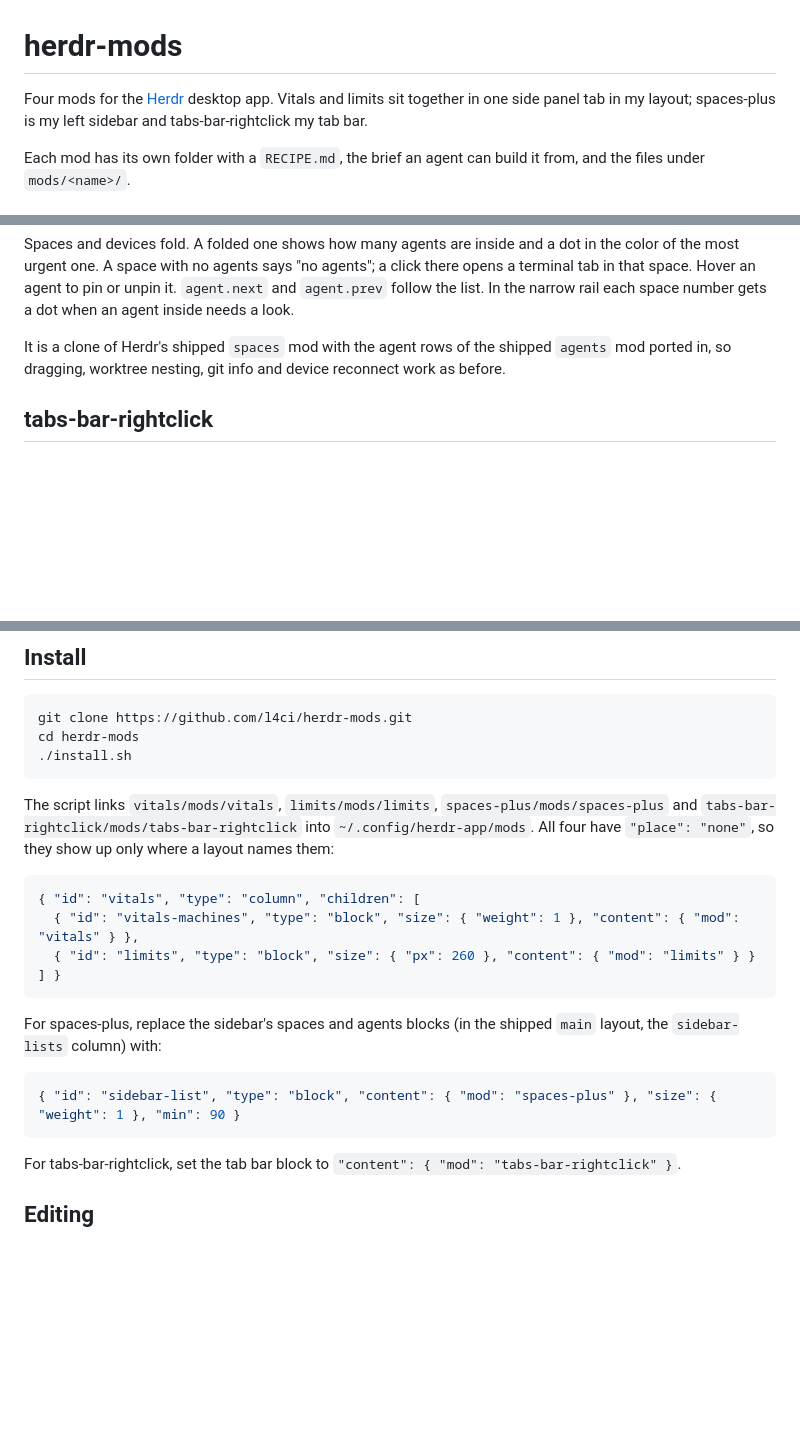
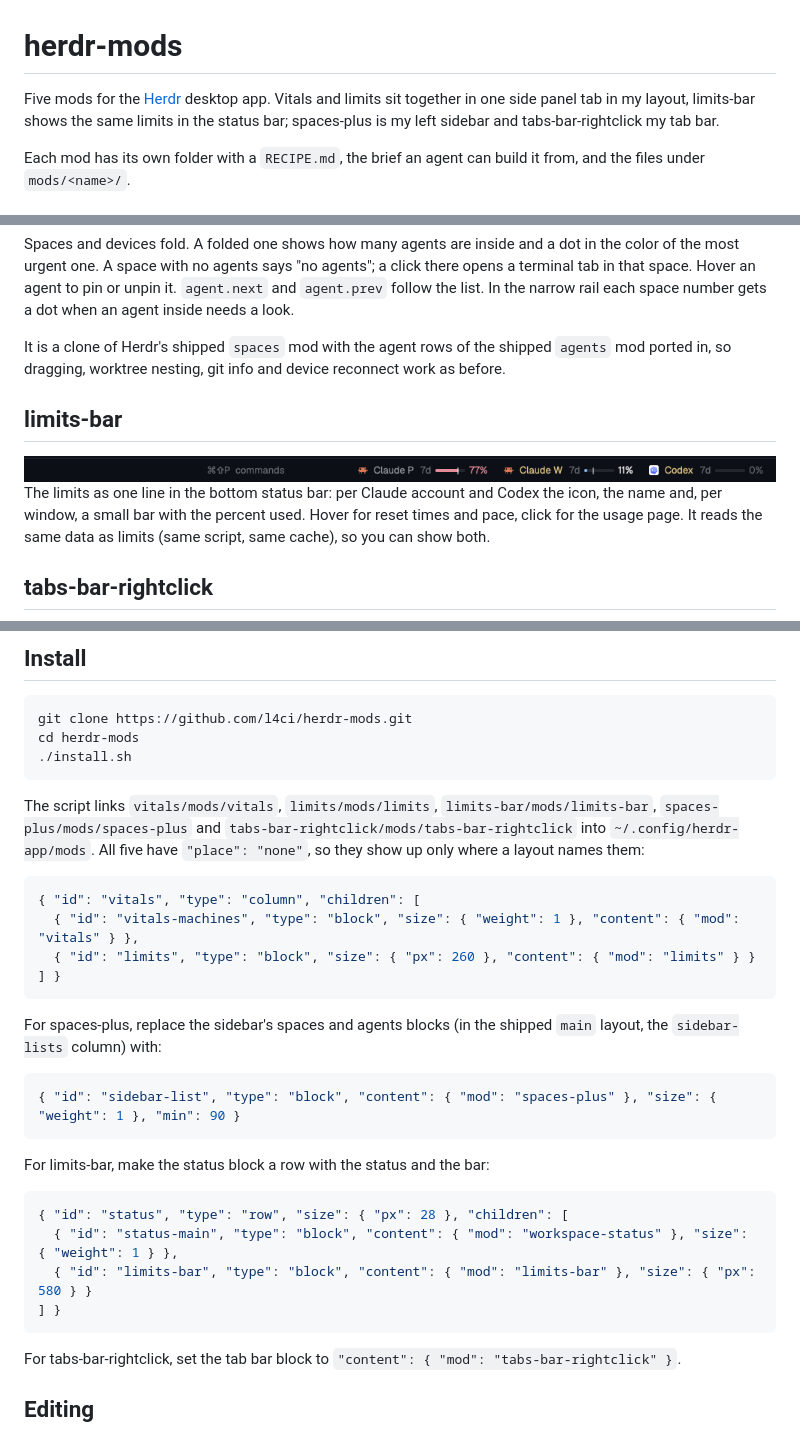
Before and after one commit to l4ci/herdr-mods, a Markdown page: README.md, 3 parts joined by grey strips. Drawn GitHub-style; pictures changed too: limits-bar/preview.png (added); blank space fills up the shorter version.

Commit message:
Add limits-bar, the limits in the status bar
The limits panel needs the side panel open; a status bar line keeps them in view. It reuses the limits data code, so both can run at once.

````diff
--- a/README.md
+++ b/README.md
@@ -1,6 +1,6 @@
 # herdr-mods
 
-Four mods for the [Herdr](https://herdr.dev) desktop app. Vitals and limits sit together in one side panel tab in my layout; spaces-plus is my left sidebar and tabs-bar-rightclick my tab bar.
+Five mods for the [Herdr](https://herdr.dev) desktop app. Vitals and limits sit together in one side panel tab in my layout, limits-bar shows the same limits in the status bar; spaces-plus is my left sidebar and tabs-bar-rightclick my tab bar.
 
 Each mod has its own folder with a `RECIPE.md`, the brief an agent can build it from, and the files under `mods/<name>/`.
 
@@ -47,6 +47,12 @@ Spaces and devices fold. A folded one shows how many agents are inside and a dot
 
 It is a clone of Herdr's shipped `spaces` mod with the agent rows of the shipped `agents` mod ported in, so dragging, worktree nesting, git info and device reconnect work as before.
 
+## limits-bar
+
+<img src="limits-bar/preview.png" alt="Status bar with Claude and Codex limits">
+
+The limits as one line in the bottom status bar: per Claude account and Codex the icon, the name and, per window, a small bar with the percent used. Hover for reset times and pace, click for the usage page. It reads the same data as limits (same script, same cache), so you can show both.
+
 ## tabs-bar-rightclick
 
 <img src="tabs-bar-rightclick/preview.png" alt="Tab bar with the new menu open after a right-click next to the tabs">
@@ -61,7 +67,7 @@ cd herdr-mods
 ./install.sh
 ```
 
-The script links `vitals/mods/vitals`, `limits/mods/limits`, `spaces-plus/mods/spaces-plus` and `tabs-bar-rightclick/mods/tabs-bar-rightclick` into `~/.config/herdr-app/mods`. All four have `"place": "none"`, so they show up only where a layout names them:
+The script links `vitals/mods/vitals`, `limits/mods/limits`, `limits-bar/mods/limits-bar`, `spaces-plus/mods/spaces-plus` and `tabs-bar-rightclick/mods/tabs-bar-rightclick` into `~/.config/herdr-app/mods`. All five have `"place": "none"`, so they show up only where a layout names them:
 
 ```json
 { "id": "vitals", "type": "column", "children": [
@@ -74,6 +80,15 @@ For spaces-plus, replace the sidebar's spaces and agents blocks (in the shipped
 
 ```json
 { "id": "sidebar-list", "type": "block", "content": { "mod": "spaces-plus" }, "size": { "weight": 1 }, "min": 90 }
+```
+
+For limits-bar, make the status block a row with the status and the bar:
+
+```json
+{ "id": "status", "type": "row", "size": { "px": 28 }, "children": [
+  { "id": "status-main", "type": "block", "content": { "mod": "workspace-status" }, "size": { "weight": 1 } },
+  { "id": "limits-bar", "type": "block", "content": { "mod": "limits-bar" }, "size": { "px": 580 } }
+] }
 ```
 
 For tabs-bar-rightclick, set the tab bar block to `"content": { "mod": "tabs-bar-rightclick" }`.
````
Also changed, not shown: other parts of README.md (+1 -1 lines), limits-bar/RECIPE.md (added, +40 -0 lines), 5 other files.
